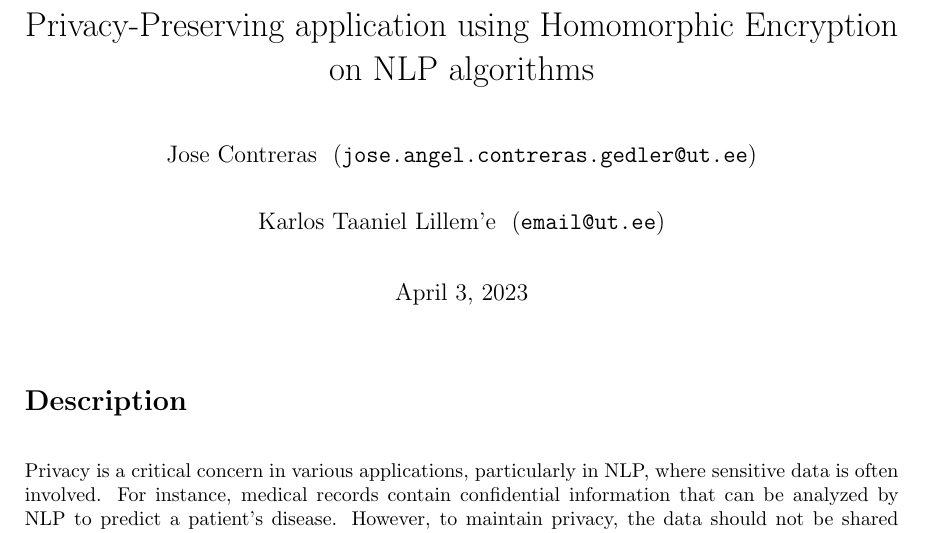
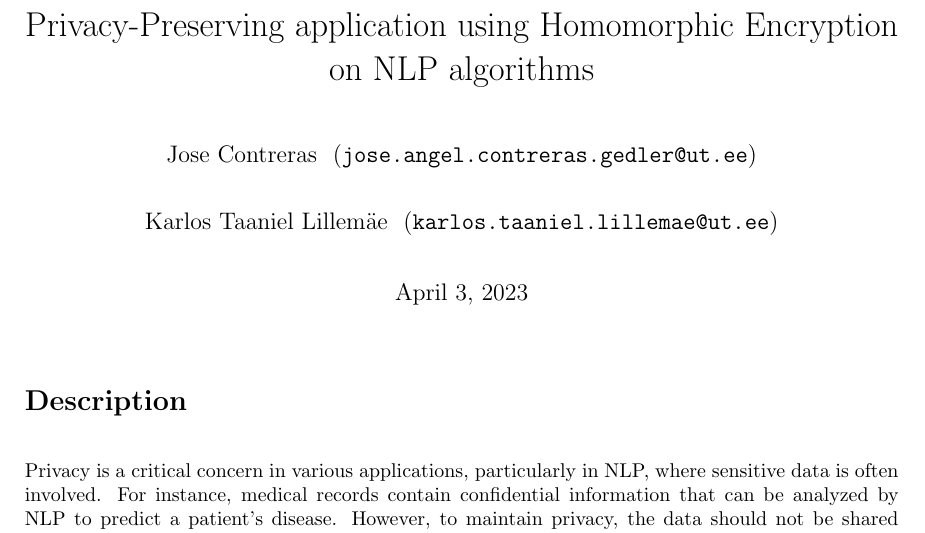
Before and after one commit to tanogedler/privacy_on_nlp, a LaTeX document (motivation/motivation.tex): part of the page, cut so that both start at the same text. Compiled offline with pdfLaTeX.

Commit message:
Update motivation.tex

```diff
--- a/motivation/motivation.tex
+++ b/motivation/motivation.tex
@@ -15,7 +15,7 @@
 \title{Privacy-Preserving application using Homomorphic Encryption on NLP algorithms}
 %Add two authors
 \author{Jose Contreras \ (\texttt{jose.angel.contreras.gedler@ut.ee}) \\
-  \and Karlos Taaniel Lillem'e  \ (\texttt{email@ut.ee}) }
+  \and Karlos Taaniel Lillemäe  \ (\texttt{karlos.taaniel.lillemae@ut.ee}) }
 
 
 \usepackage[a4paper,
```
